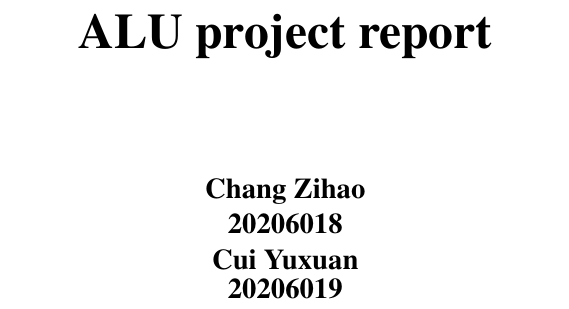
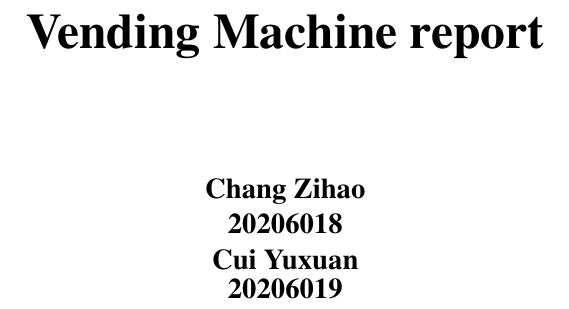
Before and after one commit to czh9919/EE312, a LaTeX document (lab2/DOC/Easyweb.tex): part of page 1 of 7, cut at the place of the change. Compiled offline with pdfLaTeX.

Commit message:
title change

```diff
--- a/lab2/DOC/Easyweb.tex
+++ b/lab2/DOC/Easyweb.tex
@@ -19,7 +19,7 @@
   \begin{center}
     \vspace*{1cm}
 
-    \textbf{\Huge ALU project report}
+    \textbf{\Huge Vending Machine  report}
 
     \vspace{0.5cm}
 
```
Also changed, not shown: lab2/DOC/Easyweb.pdf.
